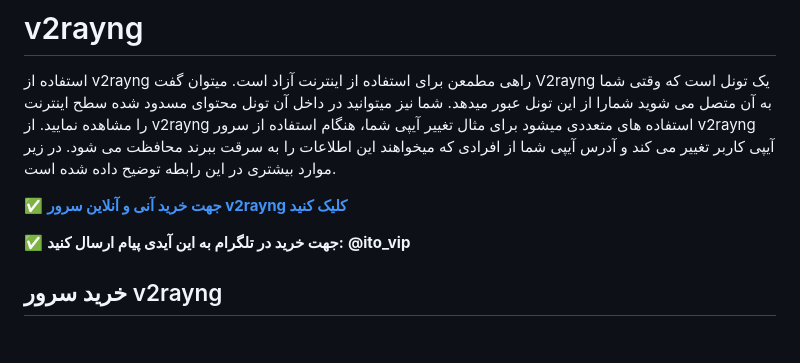
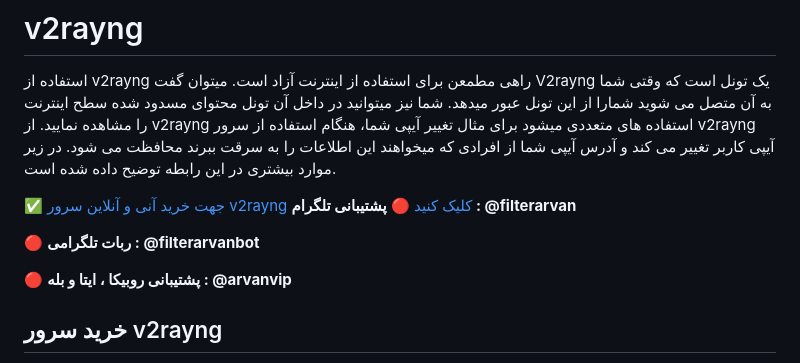
Before and after one commit to filteryoz/v2rayng, a Markdown page: README.md, the part around the change. Rendered like a GitHub page; blank space fills up the shorter version.

```diff
--- a/README.md
+++ b/README.md
@@ -12,10 +12,13 @@
 # v2rayng
 استفاده از v2rayng راهی مطمعن برای استفاده از اینترنت آزاد است. میتوان گفت V2rayng یک تونل است که وقتی شما به آن متصل می شوید شمارا از این تونل عبور میدهد. شما نیز میتوانید در داخل آن تونل محتوای مسدود شده سطح اینترنت را مشاهده نمایید. از v2rayng استفاده های متعددی میشود برای مثال تغییر آیپی شما، هنگام استفاده از سرور v2rayng آیپی کاربر تغییر می کند و آدرس آیپی شما از افرادی که میخواهند این اطلاعات را به سرقت ببرند محافظت می شود. در زیر موارد بیشتری در این رابطه توضیح داده شده است.
 
-[✅ **جهت خرید آنی و آنلاین سرور v2rayng کلیک کنید**
-](https://bazargani.sbs/online/)
+[✅ جهت خرید آنی و آنلاین سرور v2rayng کلیک کنید
+](http://bazargani.sbs/online/)
+ 🔴 **پشتیبانی تلگرام : @filterarvan**
 
-✅ **جهت خرید در تلگرام به این آیدی پیام ارسال کنید:** **@ito_vip**
+ 🔴 **ربات تلگرامی : @filterarvanbot**
+
+ 🔴 **پشتیبانی روبیکا ، ایتا و بله : @arvanvip**
 
 ## خرید سرور v2rayng
 قیمت و خرید سرور v2rayng می تواند لذت اتصال امن و پرسرعت را برای شما فراهم کند. **خرید سرور v2rayng** بهترین انتخاب برای کسانی که به دنبال اینترنت پرسرعت می گردند است. باید دقت کنید که سرور v2rayng را باید از کسی که مورد اطمینان است خرید کنید. می توانید با داشتن سرور v2rayng  همه شبکه های اجتماعی را بدون توقف و نامحدود به صورت آزاد تجربه کنید.
```
